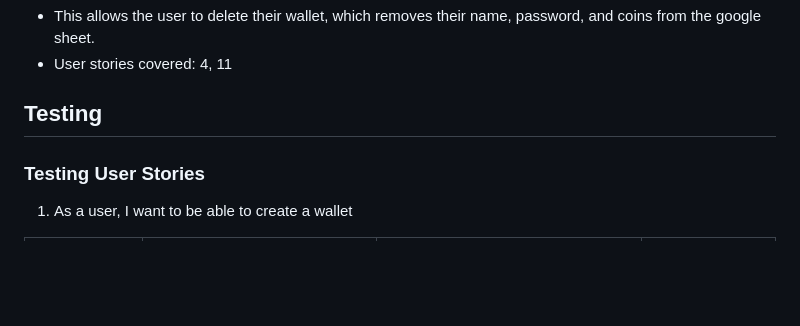
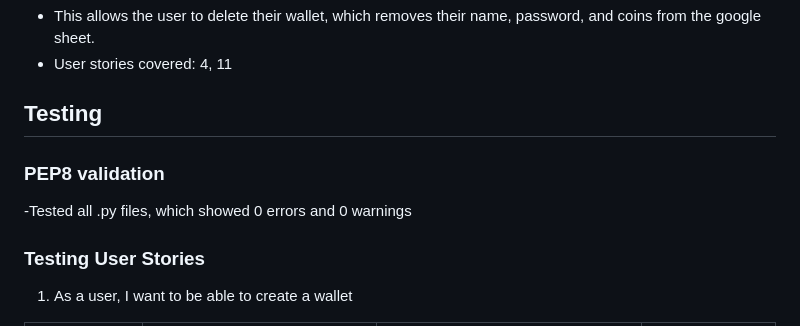
Before and after one commit to JarradBaker/CI_PP3_JCoin, a Markdown page: README.md, the part around the change. Rendered like a GitHub page; blank space fills up the shorter version.

```diff
--- a/README.md
+++ b/README.md
@@ -143,6 +143,9 @@ The app contains various features, as highlighted below:
 
 
 ## Testing
+
+### PEP8 validation
+-Tested all .py files, which showed 0 errors and 0 warnings
 
 ### Testing User Stories
 
```
